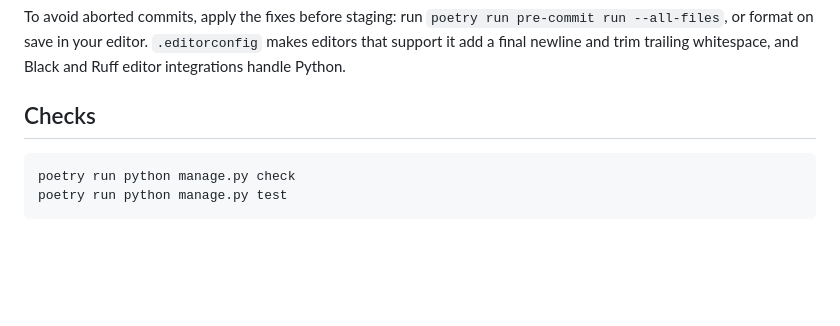
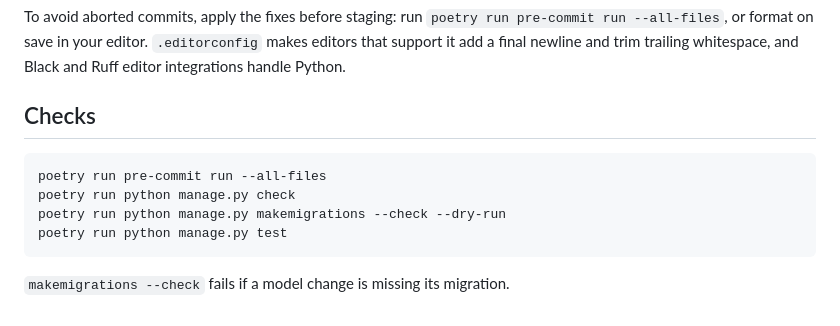
Before and after one commit to border-in-canada/remarcable, a Markdown page: README.md, the part around one of its changes. Rendered like a GitHub page; blank space fills up the shorter version.

````diff
--- a/README.md
+++ b/README.md
@@ -259,6 +280,10 @@ trailing whitespace, and Black and Ruff editor integrations handle Python.
 ## Checks
 
 ```sh
+poetry run pre-commit run --all-files
 poetry run python manage.py check
+poetry run python manage.py makemigrations --check --dry-run
 poetry run python manage.py test
 ```
+
+`makemigrations --check` fails if a model change is missing its migration.
````
Also changed, not shown: other parts of README.md (+24 -3 lines).
